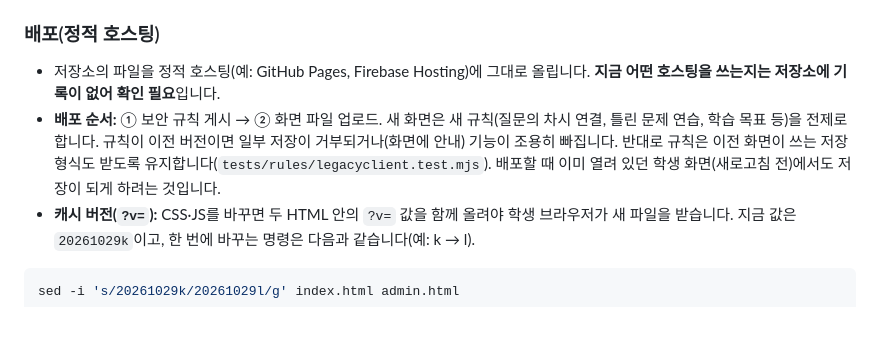
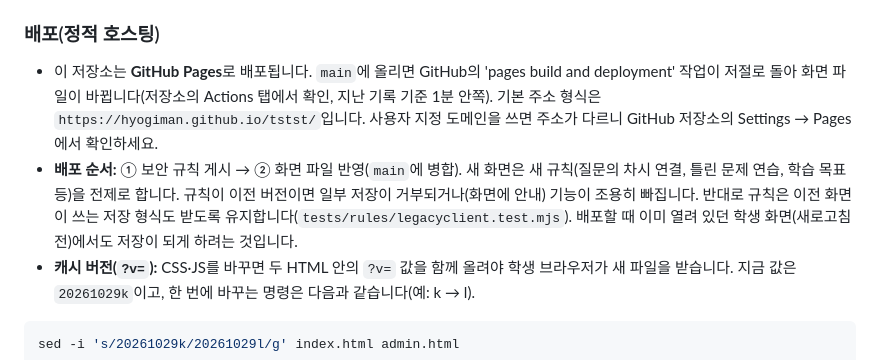
Before and after one commit to hyogiman/tstst, a Markdown page: README.md, the part around the change. Drawn GitHub-style; blank space fills up the shorter version.

Commit message:
docs(README): the app is served by GitHub Pages from main
Replace the "hosting unknown" note with what the repository shows: Pages
is on, and each push to main runs "pages build and deployment" (about a
minute in past runs). The default address format is given with a pointer
to Settings → Pages for a custom domain.

Co-Authored-By: Claude Opus 5.5 <noreply@anthropic.com>
Claude-Session: https://claude.ai/code/session_01EWoPtkiNrnBqDTESjuxgMV

````diff
--- a/README.md
+++ b/README.md
@@ -41,8 +41,8 @@ python3 -m http.server 8000
 그다음 브라우저에서 `http://localhost:8000/index.html`(학생), `http://localhost:8000/admin.html`(강사)을 엽니다. 녹음(마이크)은 `https://` 또는 `localhost`에서만 동작합니다.
 
 ### 배포(정적 호스팅)
-- 저장소의 파일을 정적 호스팅(예: GitHub Pages, Firebase Hosting)에 그대로 올립니다. **지금 어떤 호스팅을 쓰는지는 저장소에 기록이 없어 확인 필요**입니다.
-- **배포 순서:** ① 보안 규칙 게시 → ② 화면 파일 업로드. 새 화면은 새 규칙(질문의 차시 연결, 틀린 문제 연습, 학습 목표 등)을 전제로 합니다. 규칙이 이전 버전이면 일부 저장이 거부되거나(화면에 안내) 기능이 조용히 빠집니다. 반대로 규칙은 이전 화면이 쓰는 저장 형식도 받도록 유지합니다(`tests/rules/legacyclient.test.mjs`). 배포할 때 이미 열려 있던 학생 화면(새로고침 전)에서도 저장이 되게 하려는 것입니다.
+- 이 저장소는 **GitHub Pages**로 배포됩니다. `main`에 올리면 GitHub의 'pages build and deployment' 작업이 저절로 돌아 화면 파일이 바뀝니다(저장소의 Actions 탭에서 확인, 지난 기록 기준 1분 안쪽). 기본 주소 형식은 `https://hyogiman.github.io/tstst/`입니다. 사용자 지정 도메인을 쓰면 주소가 다르니 GitHub 저장소의 Settings → Pages에서 확인하세요.
+- **배포 순서:** ① 보안 규칙 게시 → ② 화면 파일 반영(`main`에 병합). 새 화면은 새 규칙(질문의 차시 연결, 틀린 문제 연습, 학습 목표 등)을 전제로 합니다. 규칙이 이전 버전이면 일부 저장이 거부되거나(화면에 안내) 기능이 조용히 빠집니다. 반대로 규칙은 이전 화면이 쓰는 저장 형식도 받도록 유지합니다(`tests/rules/legacyclient.test.mjs`). 배포할 때 이미 열려 있던 학생 화면(새로고침 전)에서도 저장이 되게 하려는 것입니다.
 - **캐시 버전(`?v=`):** CSS·JS를 바꾸면 두 HTML 안의 `?v=` 값을 함께 올려야 학생 브라우저가 새 파일을 받습니다. 지금 값은 `20261029k`이고, 한 번에 바꾸는 명령은 다음과 같습니다(예: k → l).
 
 ```bash
````
